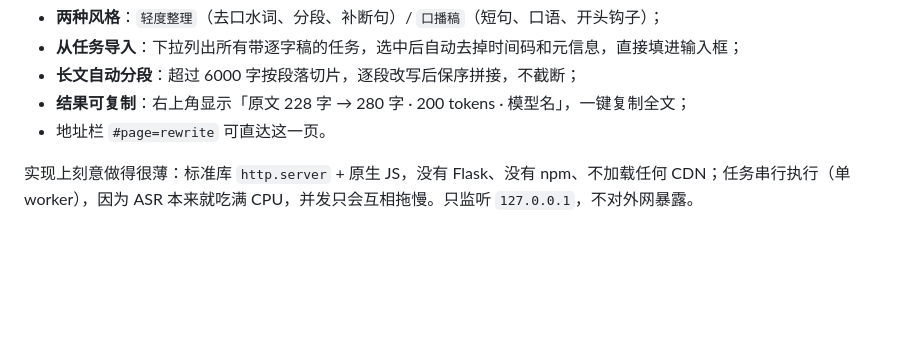
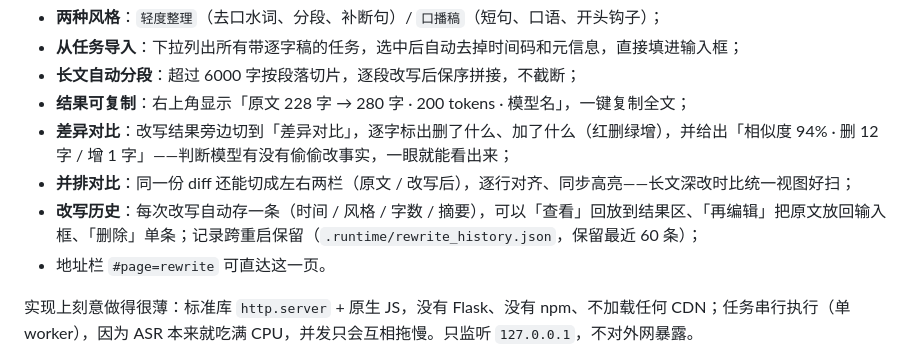
Before and after one commit to jasonzhangz-jason/AI-video-gen, a Markdown page: README.md, the part around one of its changes. Rendered like a GitHub page; blank space fills up the shorter version.

```diff
--- a/README.md
+++ b/README.md
@@ -161,6 +167,9 @@ v2i.cmd            # 不带参数双击 = 同一个效果；带参数 = 当 CLI
 - **从任务导入**：下拉列出所有带逐字稿的任务，选中后自动去掉时间码和元信息，直接填进输入框；
 - **长文自动分段**：超过 6000 字按段落切片，逐段改写后保序拼接，不截断；
 - **结果可复制**：右上角显示「原文 228 字 → 280 字 · 200 tokens · 模型名」，一键复制全文；
+- **差异对比**：改写结果旁边切到「差异对比」，逐字标出删了什么、加了什么（红删绿增），并给出「相似度 94% · 删 12 字 / 增 1 字」——判断模型有没有偷偷改事实，一眼就能看出来；
+- **并排对比**：同一份 diff 还能切成左右两栏（原文 / 改写后），逐行对齐、同步高亮——长文深改时比统一视图好扫；
+- **改写历史**：每次改写自动存一条（时间 / 风格 / 字数 / 摘要），可以「查看」回放到结果区、「再编辑」把原文放回输入框、「删除」单条；记录跨重启保留（`.runtime/rewrite_history.json`，保留最近 60 条）；
 - 地址栏 `#page=rewrite` 可直达这一页。
 
 实现上刻意做得很薄：标准库 `http.server` + 原生 JS，没有 Flask、没有 npm、不加载任何 CDN；任务串行执行（单 worker），因为 ASR 本来就吃满 CPU，并发只会互相拖慢。只监听 `127.0.0.1`，不对外网暴露。
```
Also changed, not shown: other parts of README.md (+6 -0 lines), PLAN.md (+22 -0 lines), docs/gui-diff-sbs.png (added), docs/gui-diff.png (added), docs/gui-rewrite-history.png (added), 5 other files.
